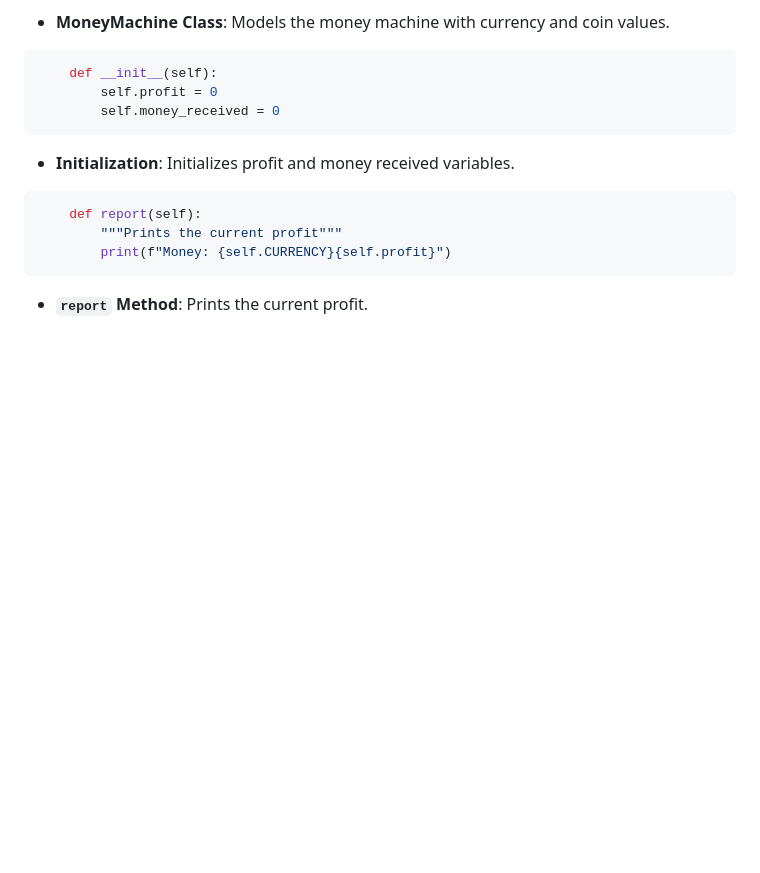
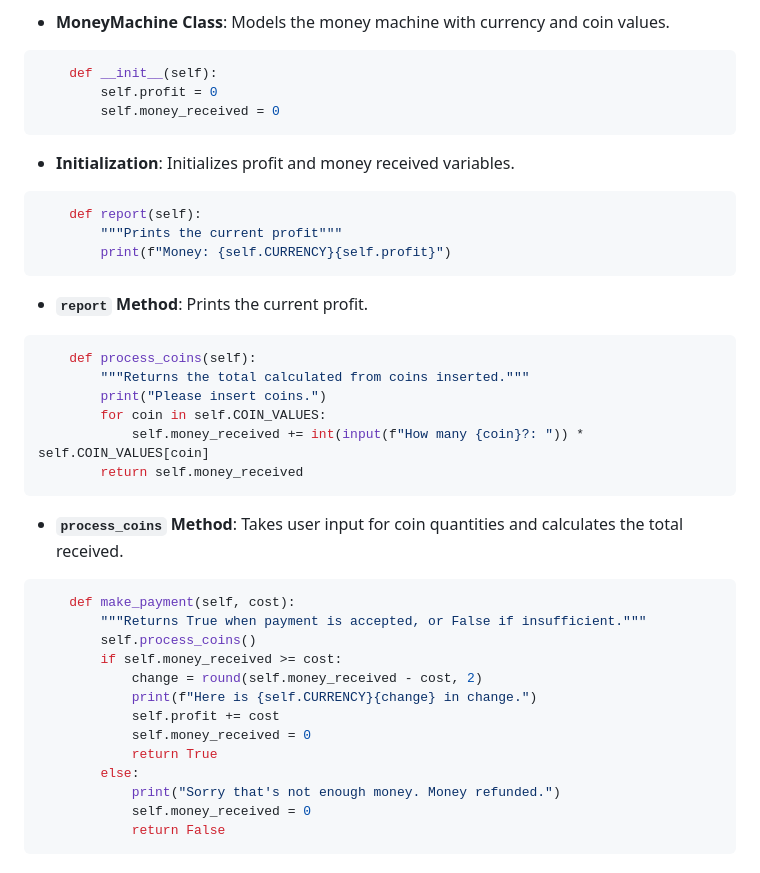
Before and after one commit to streetprophet90/Professional-Portfolio, a Markdown page: 22-Coffee-Maker/README.md, the part around the change. Rendered like a GitHub page; blank space fills up the shorter version.

````diff
--- a/22-Coffee-Maker/README.md
+++ b/22-Coffee-Maker/README.md
@@ -148,3 +148,30 @@ class MoneyMachine:
 ```
 
 - **`report` Method**: Prints the current profit.
+
+```python
+    def process_coins(self):
+        """Returns the total calculated from coins inserted."""
+        print("Please insert coins.")
+        for coin in self.COIN_VALUES:
+            self.money_received += int(input(f"How many {coin}?: ")) * self.COIN_VALUES[coin]
+        return self.money_received
+```
+
+- **`process_coins` Method**: Takes user input for coin quantities and calculates the total received.
+
+```python
+    def make_payment(self, cost):
+        """Returns True when payment is accepted, or False if insufficient."""
+        self.process_coins()
+        if self.money_received >= cost:
+            change = round(self.money_received - cost, 2)
+            print(f"Here is {self.CURRENCY}{change} in change.")
+            self.profit += cost
+            self.money_received = 0
+            return True
+        else:
+            print("Sorry that's not enough money. Money refunded.")
+            self.money_received = 0
+            return False
+```
````
